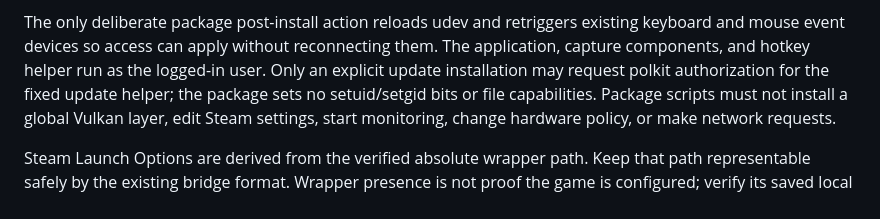
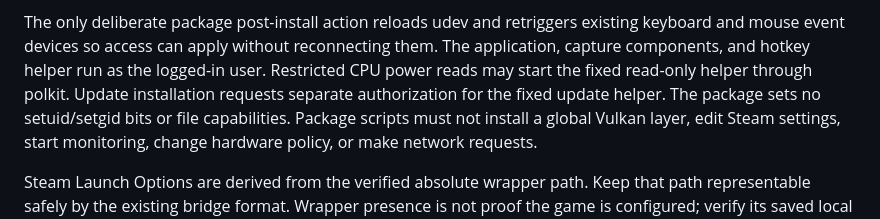
Before and after one commit to shukzi/Redunar, a Markdown page: packaging/README.md, the part around the change. Rendered like a GitHub page.

Commit message:
Clarify privileged helper authorization
Distinguish automatic read-only CPU power sampling from explicitly authorized update installation.

```diff
--- a/packaging/README.md
+++ b/packaging/README.md
@@ -73,8 +73,9 @@ The only deliberate package post-install action reloads udev and retriggers
 existing keyboard and mouse event devices so access can apply without reconnecting
 them.
 The application, capture components, and hotkey helper run as the logged-in user.
-Only an explicit update installation may request polkit authorization for the
-fixed update helper; the package sets no setuid/setgid bits or file capabilities.
+Restricted CPU power reads may start the fixed read-only helper through polkit.
+Update installation requests separate authorization for the fixed update helper.
+The package sets no setuid/setgid bits or file capabilities.
 Package scripts must not install a global Vulkan layer, edit Steam settings,
 start monitoring, change hardware policy, or make network requests.
 
```
